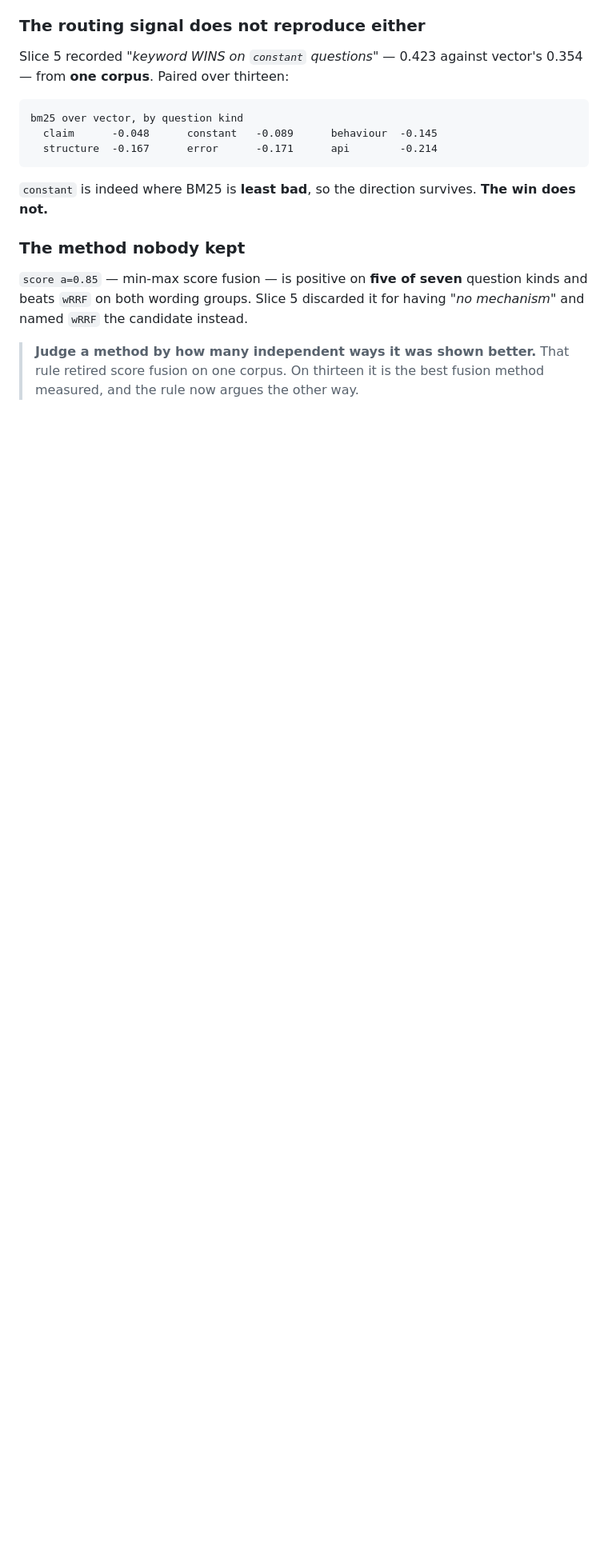
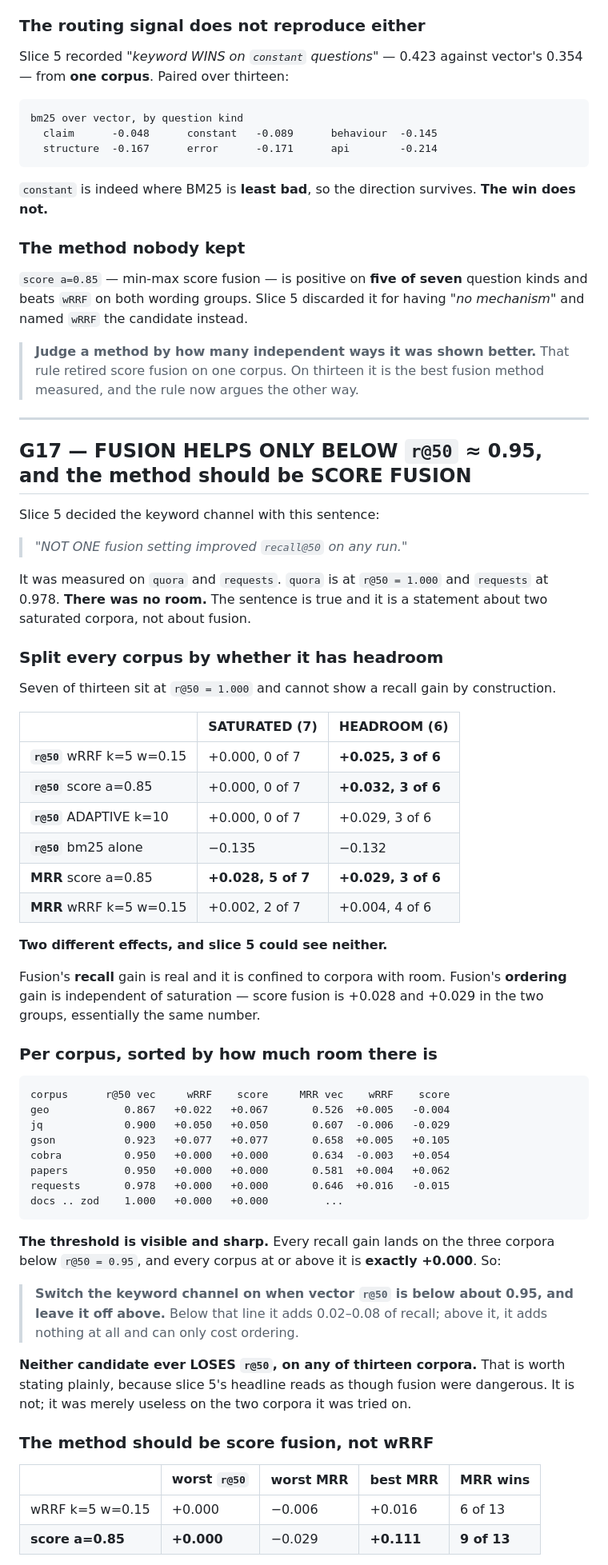
Before and after one commit to a1mohamad/labpilot, a Markdown page: docs/slice8v2/FINDINGS.md, the part around one of its changes. Shown at 80% size. GitHub-like rendering; blank space fills up the shorter version.

Commit message:
docs: G17 - fusion helps only below r@50 = 0.95, and the method is SCORE fusion
Slice 5 settled the keyword channel with "NOT ONE fusion setting improved
recall@50 on any run", measured on quora (r@50 1.000) and requests (0.978).
There was no room. The sentence is true and it is a statement about two
saturated corpora.

Split by headroom, over thirteen:

                        SATURATED (7)      HEADROOM (6)
  r@50  wRRF            +0.000  0 of 7     +0.025  3 of 6
  r@50  score a=0.85    +0.000  0 of 7     +0.032  3 of 6
  MRR   score a=0.85    +0.028  5 of 7     +0.029  3 of 6
  MRR   wRRF            +0.002  2 of 7     +0.004  4 of 6

Two effects slice 5 could see neither of. The RECALL gain is confined to
corpora with room; the ORDERING gain is independent of saturation - score
fusion is the same +0.028/+0.029 in both groups.

The threshold is sharp: every recall gain lands on the three corpora below
r@50 = 0.95, and every corpus at or above it is exactly +0.000. So switch
the keyword channel on below ~0.95 and leave it off above. And neither
candidate ever LOSES r@50 on any of thirteen - fusion was never dangerous,
just useless on the two corpora it was tried on.

The method should be score fusion, not wRRF. wRRF's entire MRR range
(-0.006 to +0.016) lies inside one-query resolution, so it has not been
shown to do anything. Score fusion gains on 9 of 13, takes the largest
recall gain on the corpus with the most headroom (geo +0.067 against
+0.022), and its worst case is one query. Slice 5 retired it for having "no
mechanism"; on thirteen corpora the project's own convergence rule argues
for it.

Co-Authored-By: Claude Opus 5 <noreply@anthropic.com>

````diff
--- a/docs/slice8v2/FINDINGS.md
+++ b/docs/slice8v2/FINDINGS.md
@@ -988,3 +988,68 @@ for having *"no mechanism"* and named `wRRF` the candidate instead.
 > **Judge a method by how many independent ways it was shown better.** That
 > rule retired score fusion on one corpus. On thirteen it is the best fusion
 > method measured, and the rule now argues the other way.
+
+---
+
+## G17 — FUSION HELPS ONLY BELOW `r@50` ≈ 0.95, and the method should be SCORE FUSION
+
+Slice 5 decided the keyword channel with this sentence:
+
+> *"NOT ONE fusion setting improved `recall@50` on any run."*
+
+It was measured on `quora` and `requests`. `quora` is at `r@50 = 1.000` and
+`requests` at 0.978. **There was no room.** The sentence is true and it is a
+statement about two saturated corpora, not about fusion.
+
+### Split every corpus by whether it has headroom
+
+Seven of thirteen sit at `r@50 = 1.000` and cannot show a recall gain by
+construction.
+
+| | SATURATED (7) | HEADROOM (6) |
+|---|---|---|
+| **`r@50`** wRRF k=5 w=0.15 | +0.000, 0 of 7 | **+0.025, 3 of 6** |
+| **`r@50`** score a=0.85 | +0.000, 0 of 7 | **+0.032, 3 of 6** |
+| **`r@50`** ADAPTIVE k=10 | +0.000, 0 of 7 | +0.029, 3 of 6 |
+| **`r@50`** bm25 alone | −0.135 | −0.132 |
+| **MRR** score a=0.85 | **+0.028, 5 of 7** | **+0.029, 3 of 6** |
+| **MRR** wRRF k=5 w=0.15 | +0.002, 2 of 7 | +0.004, 4 of 6 |
+
+**Two different effects, and slice 5 could see neither.**
+
+Fusion's **recall** gain is real and it is confined to corpora with room.
+Fusion's **ordering** gain is independent of saturation — score fusion is
++0.028 and +0.029 in the two groups, essentially the same number.
+
+### Per corpus, sorted by how much room there is
+
+```
+corpus      r@50 vec     wRRF    score     MRR vec    wRRF    score
+geo            0.867   +0.022   +0.067       0.526  +0.005   -0.004
+jq             0.900   +0.050   +0.050       0.607  -0.006   -0.029
+gson           0.923   +0.077   +0.077       0.658  +0.005   +0.105
+cobra          0.950   +0.000   +0.000       0.634  -0.003   +0.054
+papers         0.950   +0.000   +0.000       0.581  +0.004   +0.062
+requests       0.978   +0.000   +0.000       0.646  +0.016   -0.015
+docs .. zod    1.000   +0.000   +0.000         ...
+```
+
+**The threshold is visible and sharp.** Every recall gain lands on the three
+corpora below `r@50 = 0.95`, and every corpus at or above it is **exactly
++0.000**. So:
+
+> **Switch the keyword channel on when vector `r@50` is below about 0.95, and
+> leave it off above.** Below that line it adds 0.02–0.08 of recall; above it,
+> it adds nothing at all and can only cost ordering.
+
+**Neither candidate ever LOSES `r@50`, on any of thirteen corpora.** That is
+worth stating plainly, because slice 5's headline reads as though fusion were
+dangerous. It is not; it was merely useless on the two corpora it was tried on.
+
+### The method should be score fusion, not wRRF
+
+| | worst `r@50` | worst MRR | best MRR | MRR wins |
+|---|---|---|---|---|
+| wRRF k=5 w=0.15 | +0.000 | −0.006 | +0.016 | 6 of 13 |
+| **score a=0.85** | **+0.000** | −0.029 | **+0.111** | **9 of 13** |
+
````
Also changed, not shown: other parts of docs/slice8v2/FINDINGS.md (+21 -0 lines).
